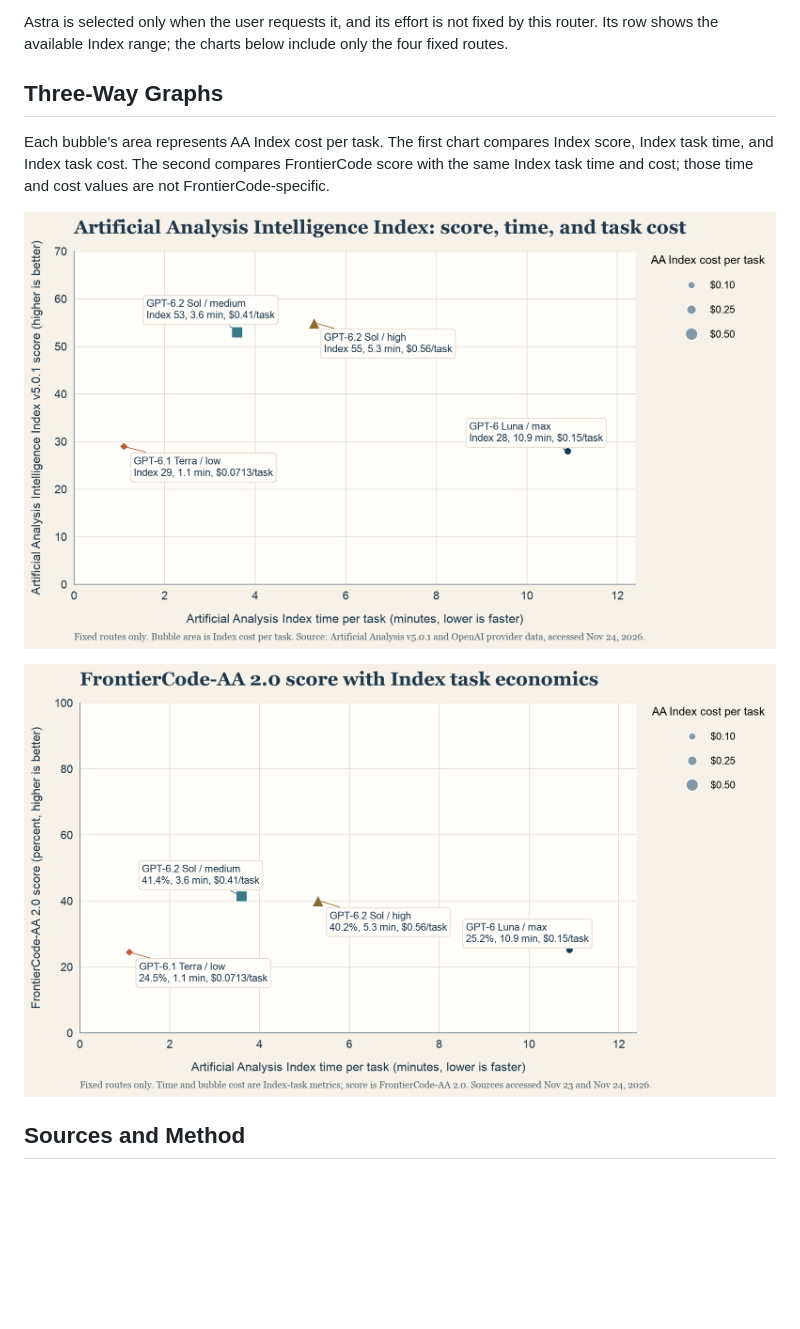
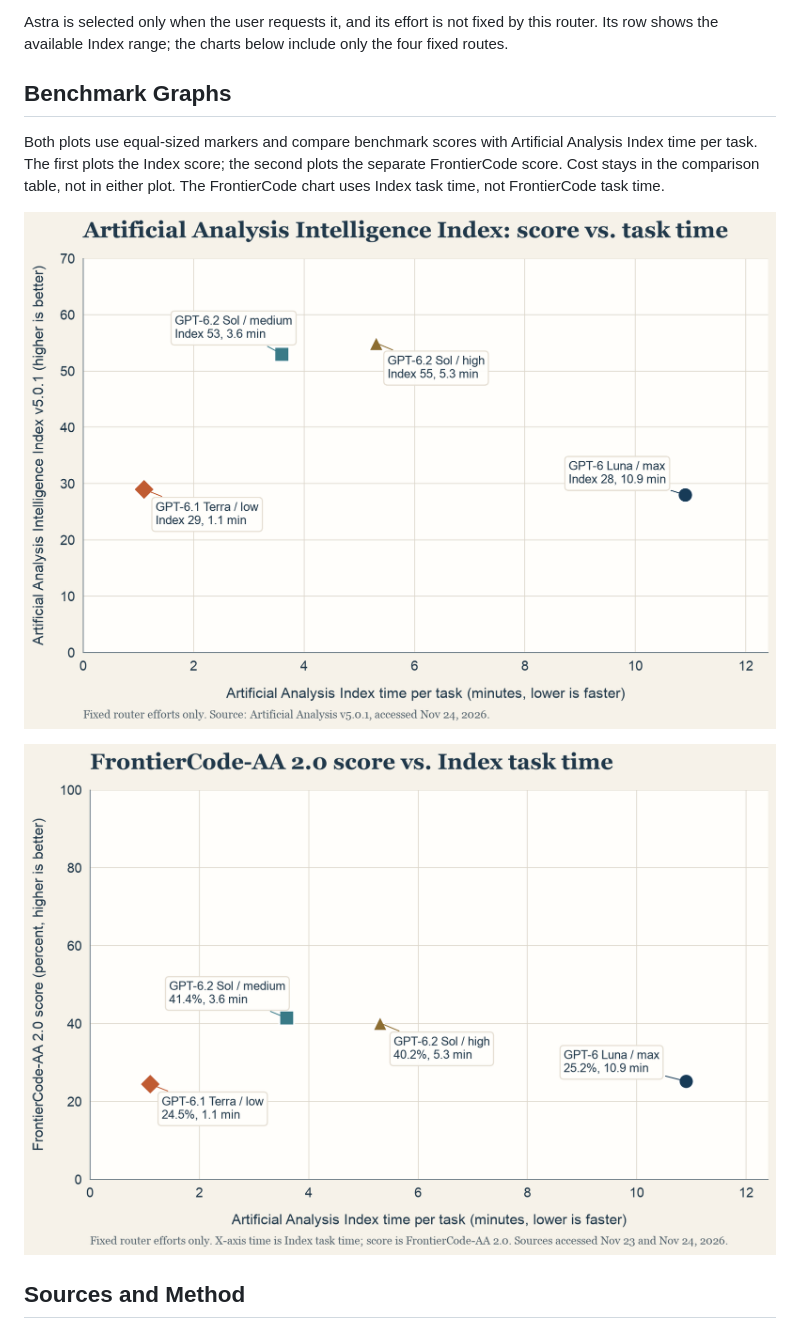
Before and after one commit to engbyume/codex-budget-model-router, a Markdown page: README.md, the part around the change. Drawn GitHub-style; pictures changed too: charts/frontiercode-score-time-cost.png (deleted), charts/frontiercode-score-time.png (added), charts/intelligence-index-score-time.png (added); blank space fills up the shorter version.

Commit message:
Remove cost encoding from README charts

```diff
--- a/README.md
+++ b/README.md
@@ -39,13 +39,13 @@ AA Index cost is an estimate based on measured benchmark token use and API rates
 
 Astra is selected only when the user requests it, and its effort is not fixed by this router. Its row shows the available Index range; the charts below include only the four fixed routes.
 
-## Three-Way Graphs
+## Benchmark Graphs
 
-Each bubble's area represents AA Index cost per task. The first chart compares Index score, Index task time, and Index task cost. The second compares FrontierCode score with the same Index task time and cost; those time and cost values are not FrontierCode-specific.
+Both plots use equal-sized markers and compare benchmark scores with Artificial Analysis Index time per task. The first plots the Index score; the second plots the separate FrontierCode score. Cost stays in the comparison table, not in either plot. The FrontierCode chart uses Index task time, not FrontierCode task time.
 
-![Artificial Analysis Index score versus Index task time, with bubble area showing cost per task](charts/intelligence-index-time-cost.png)
+![Artificial Analysis Index score versus Index task time for the four fixed routes](charts/intelligence-index-score-time.png)
 
-![FrontierCode-AA 2.0 score versus Index task time, with bubble area showing Index task cost](charts/frontiercode-score-time-cost.png)
+![FrontierCode-AA 2.0 score versus Index task time for the four fixed routes](charts/frontiercode-score-time.png)
 
 ## Sources and Method
 
```
